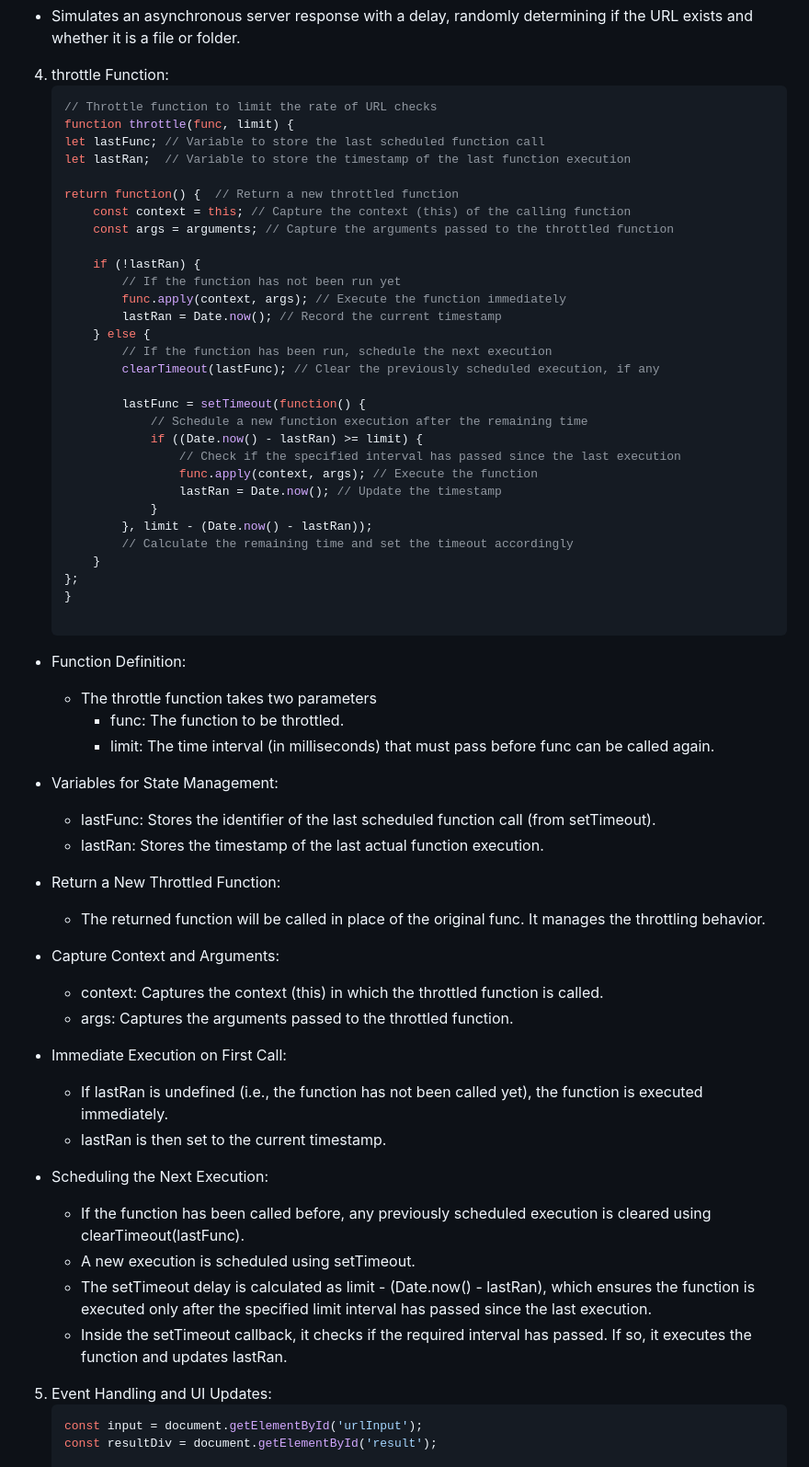
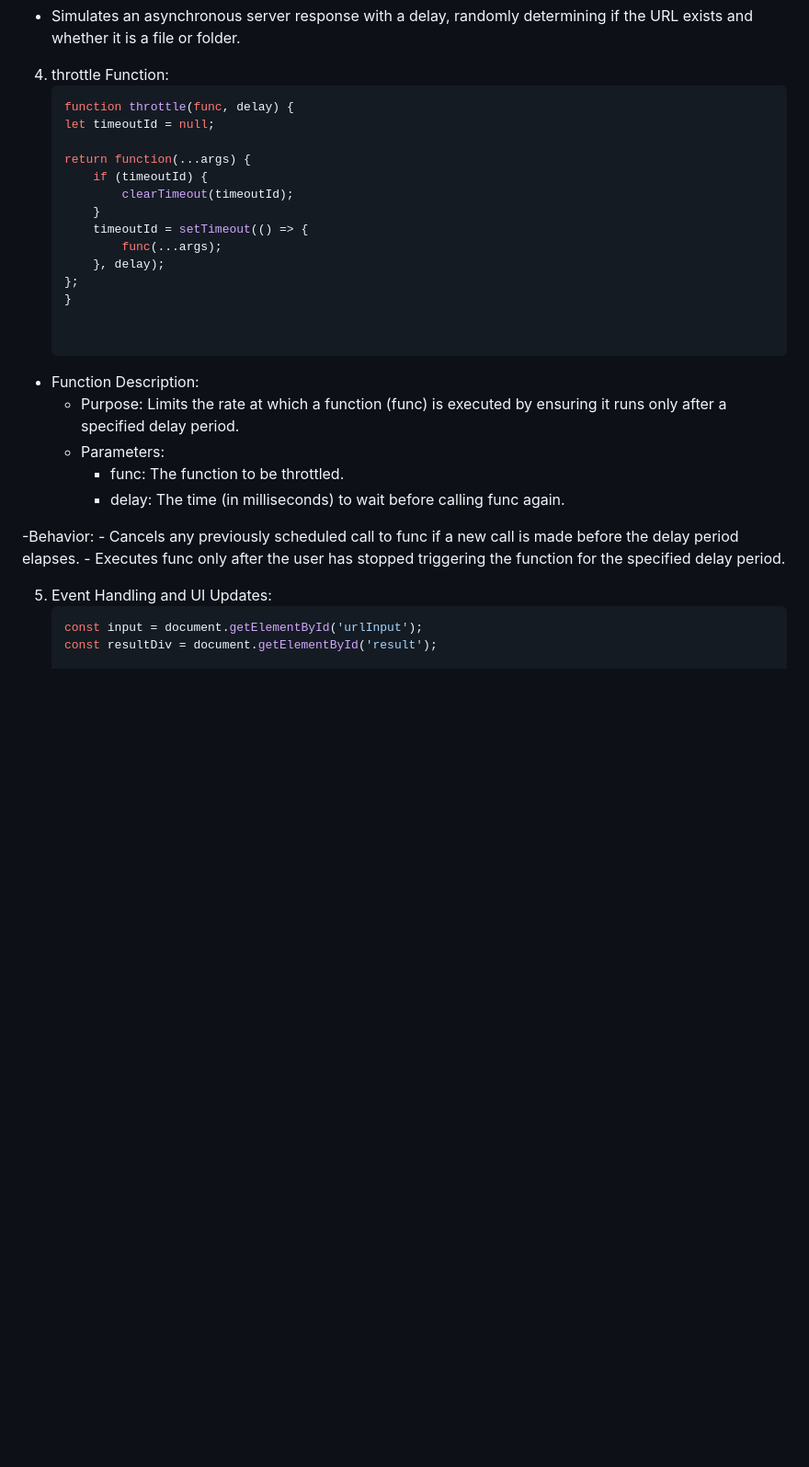
Before and after one commit to AkshayPatil4/tutamail_JavaScript, a Markdown page: README.md, the part around the change. Shown at 92% size. Drawn GitHub-style; blank space fills up the shorter version.

````diff
--- a/README.md
+++ b/README.md
@@ -106,61 +106,29 @@ The URL Checker application allows users to verify the validity of a URL and che
 
 4. throttle Function:
     ```javascript
-    // Throttle function to limit the rate of URL checks
-    function throttle(func, limit) {
-    let lastFunc; // Variable to store the last scheduled function call
-    let lastRan;  // Variable to store the timestamp of the last function execution
+    function throttle(func, delay) {
+    let timeoutId = null;
 
-    return function() {  // Return a new throttled function
-        const context = this; // Capture the context (this) of the calling function
-        const args = arguments; // Capture the arguments passed to the throttled function
-
-        if (!lastRan) {
-            // If the function has not been run yet
-            func.apply(context, args); // Execute the function immediately
-            lastRan = Date.now(); // Record the current timestamp
-        } else {
-            // If the function has been run, schedule the next execution
-            clearTimeout(lastFunc); // Clear the previously scheduled execution, if any
-
-            lastFunc = setTimeout(function() {
-                // Schedule a new function execution after the remaining time
-                if ((Date.now() - lastRan) >= limit) {
-                    // Check if the specified interval has passed since the last execution
-                    func.apply(context, args); // Execute the function
-                    lastRan = Date.now(); // Update the timestamp
-                }
-            }, limit - (Date.now() - lastRan));
-            // Calculate the remaining time and set the timeout accordingly
+    return function(...args) {
+        if (timeoutId) {
+            clearTimeout(timeoutId);
         }
+        timeoutId = setTimeout(() => {
+            func(...args);
+        }, delay);
     };
     }
 
-- Function Definition:
-     - The throttle function takes two parameters
+
+- Function Description:
+     - Purpose: Limits the rate at which a function (func) is executed by ensuring it runs only after a specified delay period.
+     - Parameters:
          - func: The function to be throttled.
-         - limit: The time interval (in milliseconds) that must pass before func can be called again.
+         - delay: The time (in milliseconds) to wait before calling func again.
 
-- Variables for State Management:
-    - lastFunc: Stores the identifier of the last scheduled function call (from setTimeout).
-    - lastRan: Stores the timestamp of the last actual function execution.
-
-- Return a New Throttled Function:
-    - The returned function will be called in place of the original func. It manages the throttling behavior.
-
-- Capture Context and Arguments:
-    - context: Captures the context (this) in which the throttled function is called.
-    - args: Captures the arguments passed to the throttled function.
-
-- Immediate Execution on First Call:
-    - If lastRan is undefined (i.e., the function has not been called yet), the function is executed immediately.
-    - lastRan is then set to the current timestamp.
-
-- Scheduling the Next Execution:
-    - If the function has been called before, any previously scheduled execution is cleared using clearTimeout(lastFunc).
-    - A new execution is scheduled using setTimeout.
-    - The setTimeout delay is calculated as limit - (Date.now() - lastRan), which ensures the function is executed only after the specified limit interval has passed since the last execution.
-    - Inside the setTimeout callback, it checks if the required interval has passed. If so, it executes the function and updates lastRan.
+-Behavior:
+    - Cancels any previously scheduled call to func if a new call is made before the delay period elapses.
+    - Executes func only after the user has stopped triggering the function for the specified delay period.
 
 5. Event Handling and UI Updates:
      ```javascript
````
